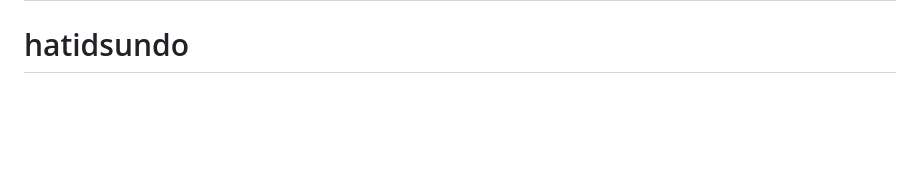
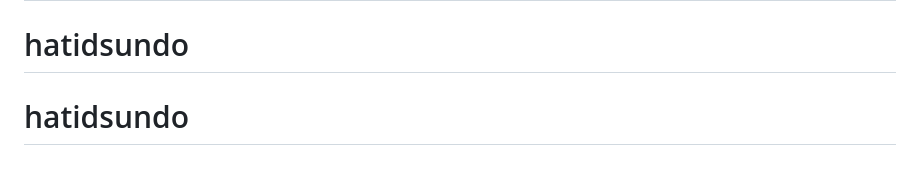
Before and after one commit to Onad24/hatidsundo, a Markdown page: README.md, the part around the change. GitHub-like rendering; blank space fills up the shorter version.

```diff
--- a/README.md
+++ b/README.md
@@ -140,3 +140,4 @@ This project is proprietary software. All rights reserved.
 # hatidsundo
 # hatidsundo
 # hatidsundo
+# hatidsundo
```
